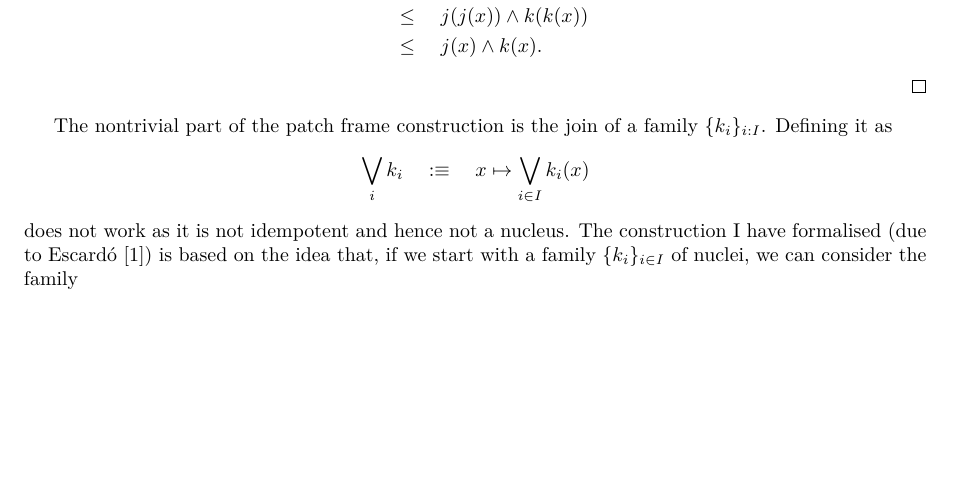
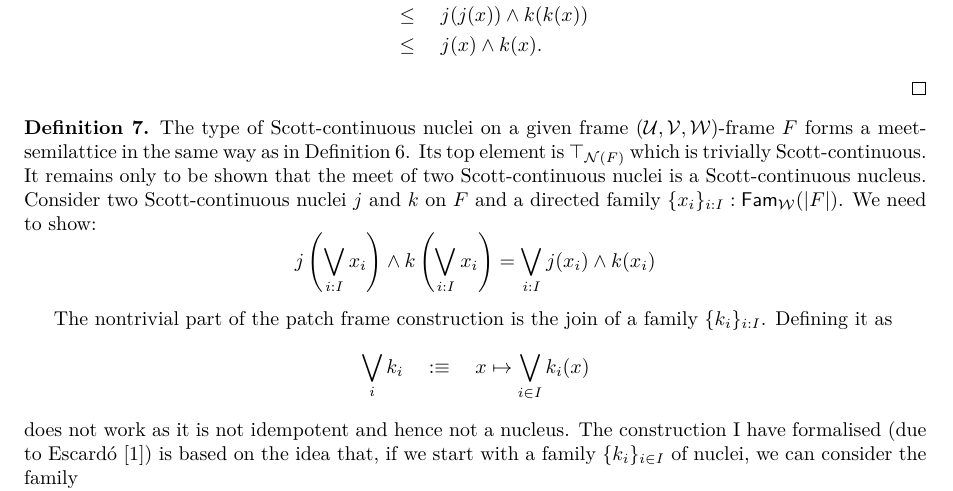
Before and after one commit to ayberkt/patch-frame, a LaTeX paper (patch-frame-note.tex): part of page 2 of 3, cut so that both start at the same text, the shorter picture padded with empty space. Compiled offline with XeLaTeX.

Commit message:
Start defining the meet-semilattice of Scott-continuous nuclei

```diff
--- a/patch-frame-note.tex
+++ b/patch-frame-note.tex
@@ -151,6 +151,18 @@ Nuclei form a meet-semilattice when ordered pointwise.
   \end{align*}
 \end{proof}
 
+\begin{defn}\label{defn:sc-nuclei-semilattice}
+  The type of Scott-continuous nuclei on a given frame $(\UU, \VV, \WW)$-frame $F$ forms a
+  meet-semilattice in the same way as in Definition~\ref{defn:nuclei-semilattice}. Its top element
+  is $\top_{\mathcal{N}(F)}$ which is trivially Scott-continuous. It remains only to be shown that the
+  meet of two Scott-continuous nuclei is a Scott-continuous nucleus. Consider two Scott-continuous
+  nuclei $j$ and $k$ on $F$ and a directed family $\{ x_i \}_{i : I} : \mathsf{Fam}_{\WW}(| F |)$.
+  We need to show:
+  \begin{equation*}
+    j \left( \bigvee_{i : I} x_i \right) \wedge k \left( \bigvee_{i : I} x_i \right) = \bigvee_{i : I} j(x_i) \wedge k(x_i)
+  \end{equation*}
+\end{defn}
+
 The nontrivial part of the patch frame construction is the join of a family $\{ k_i \}_{i : I}$.
 Defining it as
 \begin{equation*}
```
